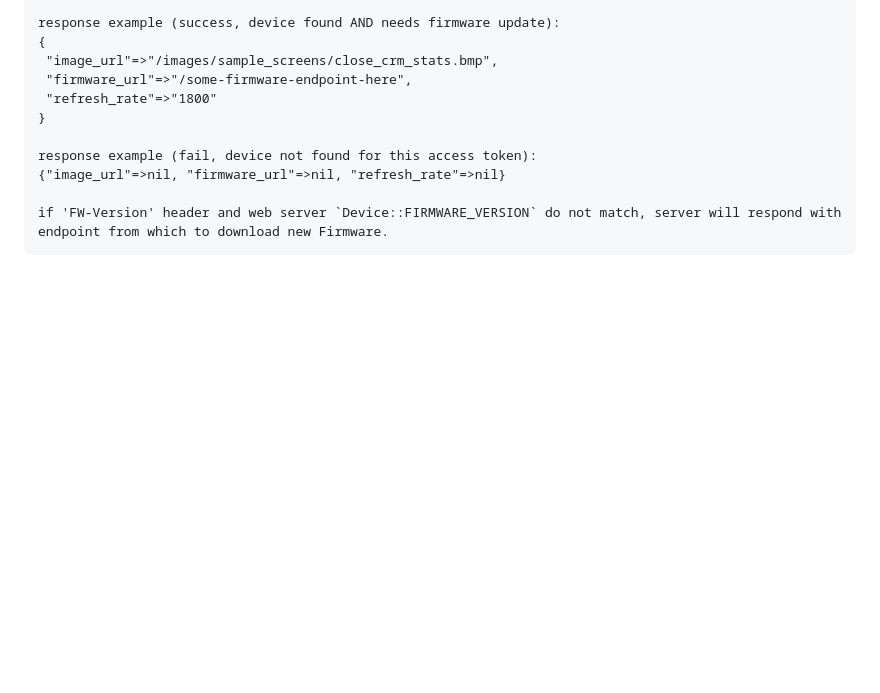
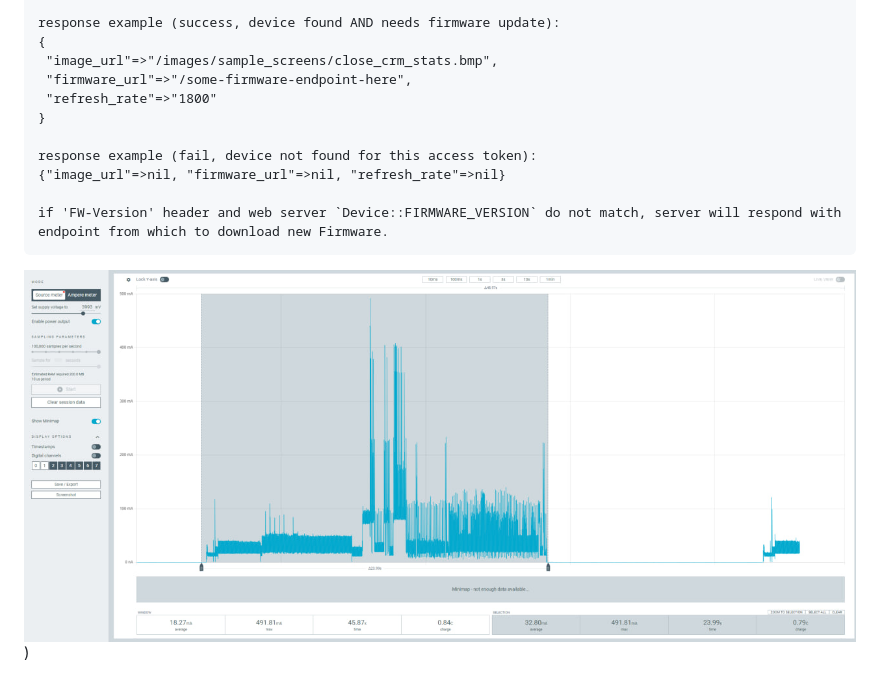
Before and after one commit to usetrmnl/firmware, a Markdown page: README.md, the part around the change. Rendered like a GitHub page; pictures changed too: pics/Simple_cycle.jpg (added); blank space fills up the shorter version.

````diff
--- a/README.md
+++ b/README.md
@@ -51,3 +51,4 @@ response example (fail, device not found for this access token):
 
 if 'FW-Version' header and web server `Device::FIRMWARE_VERSION` do not match, server will respond with endpoint from which to download new Firmware.
 ```
+![Image Alt text](/pics/Simple_cycle.jpg "Optional title"))
````
Also changed, not shown: pics/OTA.jpg (added), pics/Sleep_cycle.jpg (added), 1 other file.
